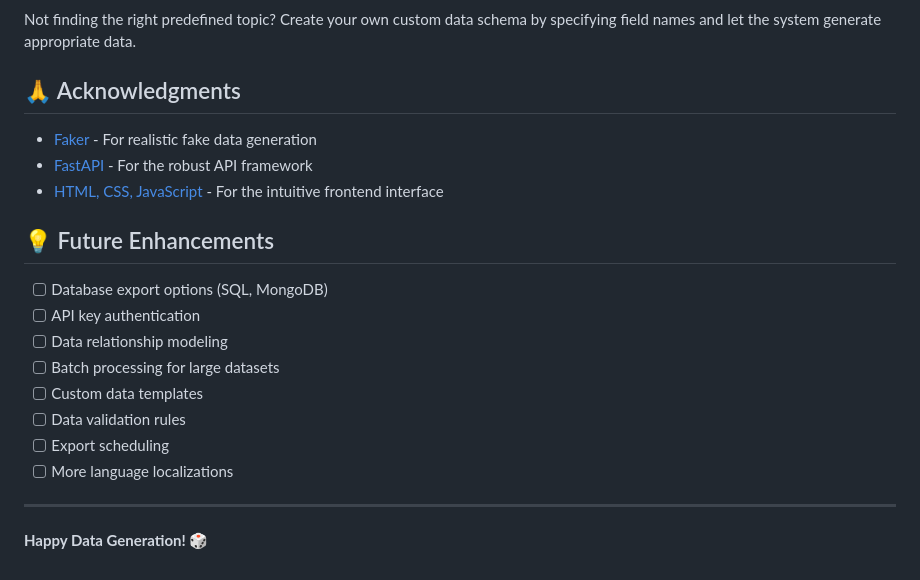
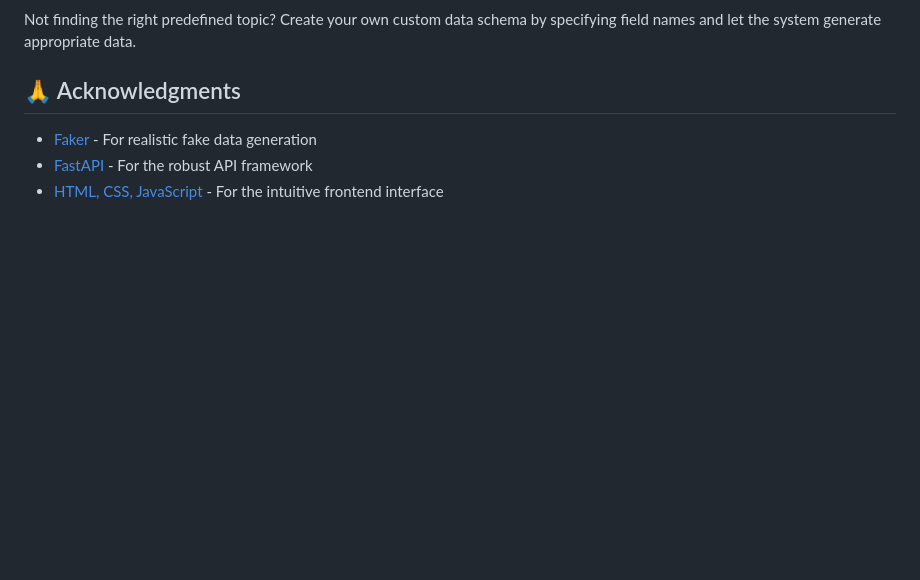
Before and after one commit to chirag876/MockDataGenerator, a Markdown page: README.md, the part around the change. Rendered like a GitHub page; blank space fills up the shorter version.

```diff
--- a/README.md
+++ b/README.md
@@ -135,18 +135,3 @@ Not finding the right predefined topic? Create your own custom data schema by sp
 - [Faker](https://faker.readthedocs.io/) - For realistic fake data generation
 - [FastAPI](https://fastapi.tiangolo.com/) - For the robust API framework
 - [HTML, CSS, JavaScript](https://www.w3schools.com/) - For the intuitive frontend interface
-
-## 💡 Future Enhancements
-
-- [ ] Database export options (SQL, MongoDB)
-- [ ] API key authentication
-- [ ] Data relationship modeling
-- [ ] Batch processing for large datasets
-- [ ] Custom data templates
-- [ ] Data validation rules
-- [ ] Export scheduling
-- [ ] More language localizations
-
----
-
-**Happy Data Generation! 🎲**
```
